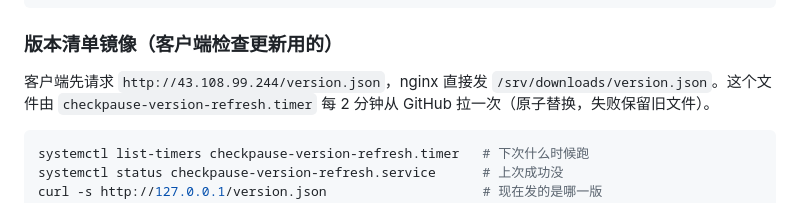
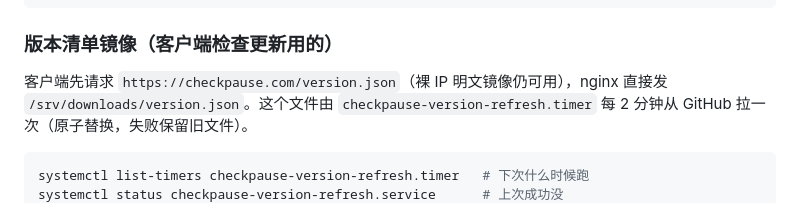
Before and after one commit to Comet-zzz/CheckPause, a Markdown page: server/README.md, the part around the change. Rendered like a GitHub page.

Commit message:
docs(server): note the client now reads the manifest over HTTPS

```diff
--- a/server/README.md
+++ b/server/README.md
@@ -177,7 +177,7 @@ systemctl restart checkpause     # 重启（改完提示词用它）
 
 ### 版本清单镜像（客户端检查更新用的）
 
-客户端先请求 `http://43.108.99.244/version.json`，nginx 直接发
+客户端先请求 `https://checkpause.com/version.json`（裸 IP 明文镜像仍可用），nginx 直接发
 `/srv/downloads/version.json`。这个文件由 `checkpause-version-refresh.timer`
 每 2 分钟从 GitHub 拉一次（原子替换，失败保留旧文件）。
 
```
